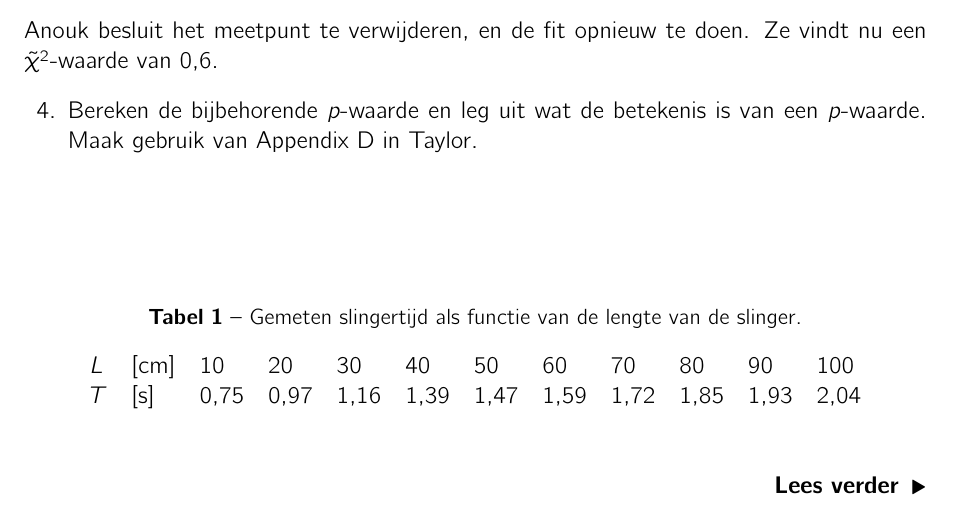
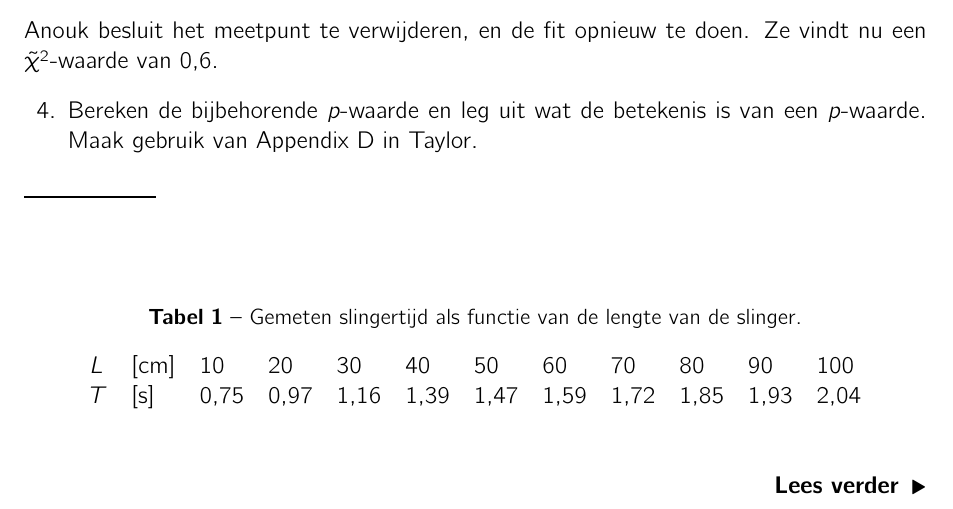
Before and after one commit to davidfokkema/data-analyse, a LaTeX problem sheet (toets-data-analyse-versie1.tex): part of page 1 of 2, cut so that both start at the same text. Compiled offline with pdfLaTeX.

Commit message:
Markering einde toets

```diff
--- a/toets-data-analyse-versie1.tex
+++ b/toets-data-analyse-versie1.tex
@@ -87,4 +87,5 @@
   \uplevel{Anouk besluit het meetpunt te verwijderen, en de fit opnieuw te doen. Ze vindt nu een \rchisq-waarde van \num{0.6}.}
   \question Bereken de bijbehorende $p$-waarde en leg uit wat de betekenis is van een $p$-waarde. Maak gebruik van Appendix D in Taylor.
 \end{questions}
+\textbf{\rule{5em}{1pt}}
 \end{document}
```
